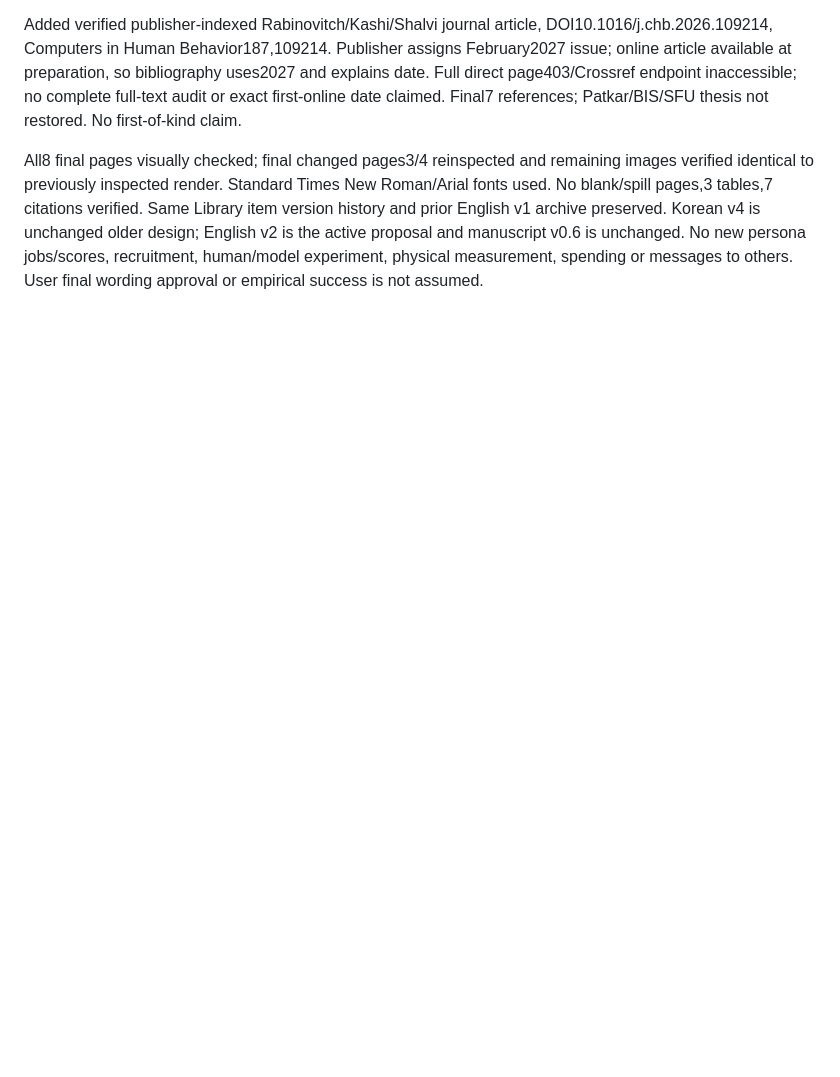
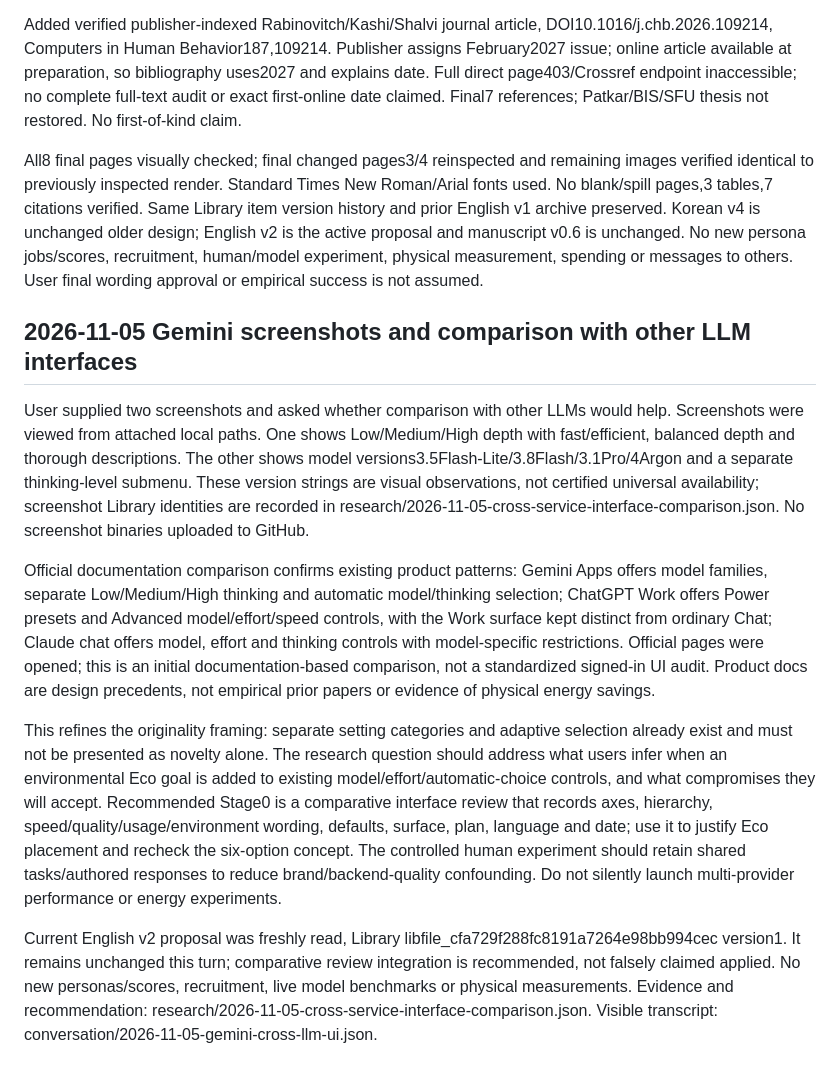
Before and after one commit to reusahn/Conversation, a Markdown page: eco-mode/state/continuation.md, the part around the change. Drawn GitHub-style; blank space fills up the shorter version.

Commit message:
Record Gemini and cross-service interface implications

```diff
--- a/eco-mode/state/continuation.md
+++ b/eco-mode/state/continuation.md
@@ -407,3 +407,13 @@ Common X/Y evaluation remains independent of selected-mode execution. Initial an
 Added verified publisher-indexed Rabinovitch/Kashi/Shalvi journal article, DOI10.1016/j.chb.2026.109214, Computers in Human Behavior187,109214. Publisher assigns February2027 issue; online article available at preparation, so bibliography uses2027 and explains date. Full direct page403/Crossref endpoint inaccessible; no complete full-text audit or exact first-online date claimed. Final7 references; Patkar/BIS/SFU thesis not restored. No first-of-kind claim.
 
 All8 final pages visually checked; final changed pages3/4 reinspected and remaining images verified identical to previously inspected render. Standard Times New Roman/Arial fonts used. No blank/spill pages,3 tables,7 citations verified. Same Library item version history and prior English v1 archive preserved. Korean v4 is unchanged older design; English v2 is the active proposal and manuscript v0.6 is unchanged. No new persona jobs/scores, recruitment, human/model experiment, physical measurement, spending or messages to others. User final wording approval or empirical success is not assumed.
+
+## 2026-11-05 Gemini screenshots and comparison with other LLM interfaces
+
+User supplied two screenshots and asked whether comparison with other LLMs would help. Screenshots were viewed from attached local paths. One shows Low/Medium/High depth with fast/efficient, balanced depth and thorough descriptions. The other shows model versions3.5Flash-Lite/3.8Flash/3.1Pro/4Argon and a separate thinking-level submenu. These version strings are visual observations, not certified universal availability; screenshot Library identities are recorded in research/2026-11-05-cross-service-interface-comparison.json. No screenshot binaries uploaded to GitHub.
+
+Official documentation comparison confirms existing product patterns: Gemini Apps offers model families, separate Low/Medium/High thinking and automatic model/thinking selection; ChatGPT Work offers Power presets and Advanced model/effort/speed controls, with the Work surface kept distinct from ordinary Chat; Claude chat offers model, effort and thinking controls with model-specific restrictions. Official pages were opened; this is an initial documentation-based comparison, not a standardized signed-in UI audit. Product docs are design precedents, not empirical prior papers or evidence of physical energy savings.
+
+This refines the originality framing: separate setting categories and adaptive selection already exist and must not be presented as novelty alone. The research question should address what users infer when an environmental Eco goal is added to existing model/effort/automatic-choice controls, and what compromises they will accept. Recommended Stage0 is a comparative interface review that records axes, hierarchy, speed/quality/usage/environment wording, defaults, surface, plan, language and date; use it to justify Eco placement and recheck the six-option concept. The controlled human experiment should retain shared tasks/authored responses to reduce brand/backend-quality confounding. Do not silently launch multi-provider performance or energy experiments.
+
+Current English v2 proposal was freshly read, Library libfile_cfa729f288fc8191a7264e98bb994cec version1. It remains unchanged this turn; comparative review integration is recommended, not falsely claimed applied. No new personas/scores, recruitment, live model benchmarks or physical measurements. Evidence and recommendation: research/2026-11-05-cross-service-interface-comparison.json. Visible transcript: conversation/2026-11-05-gemini-cross-llm-ui.json.
```
